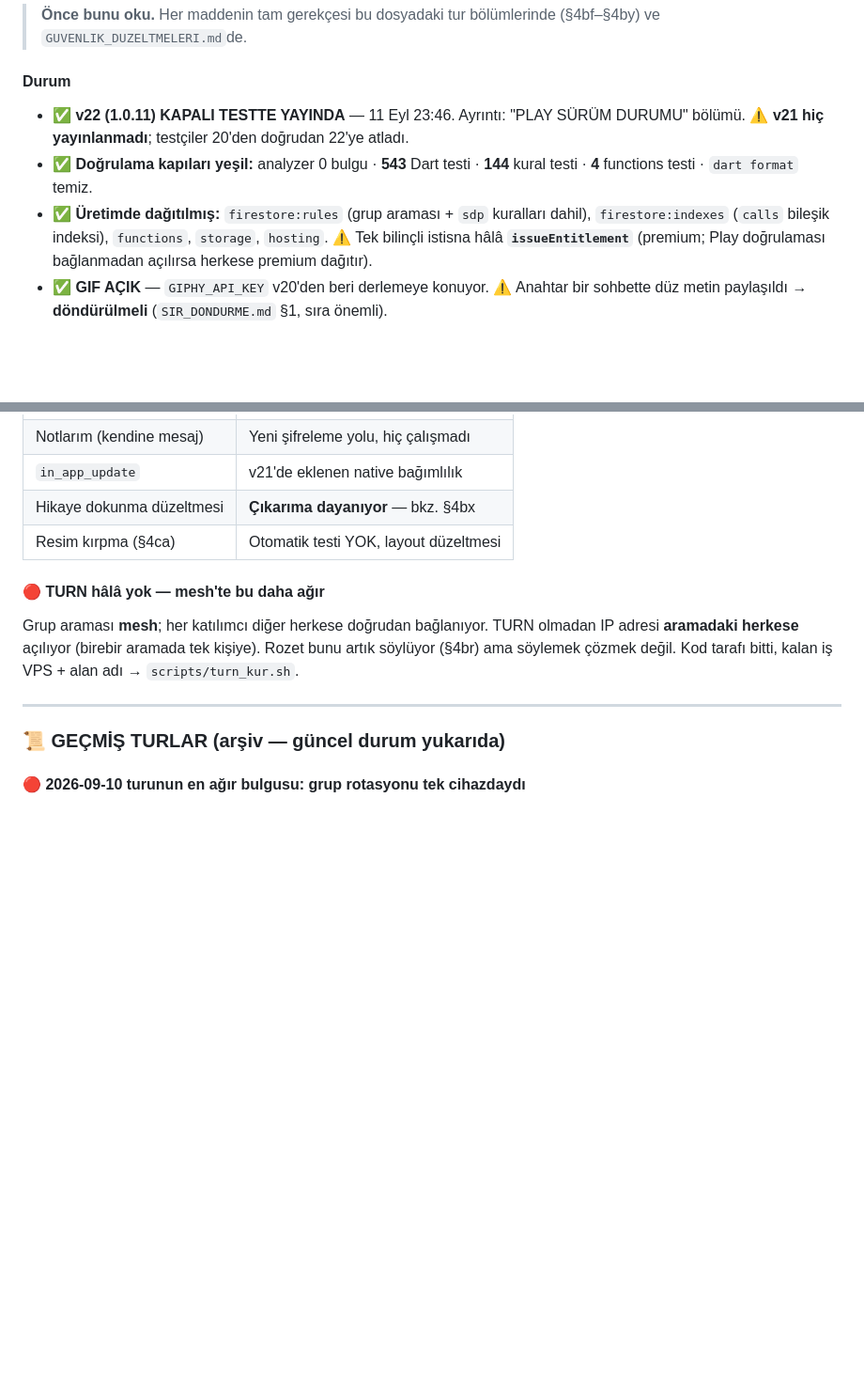
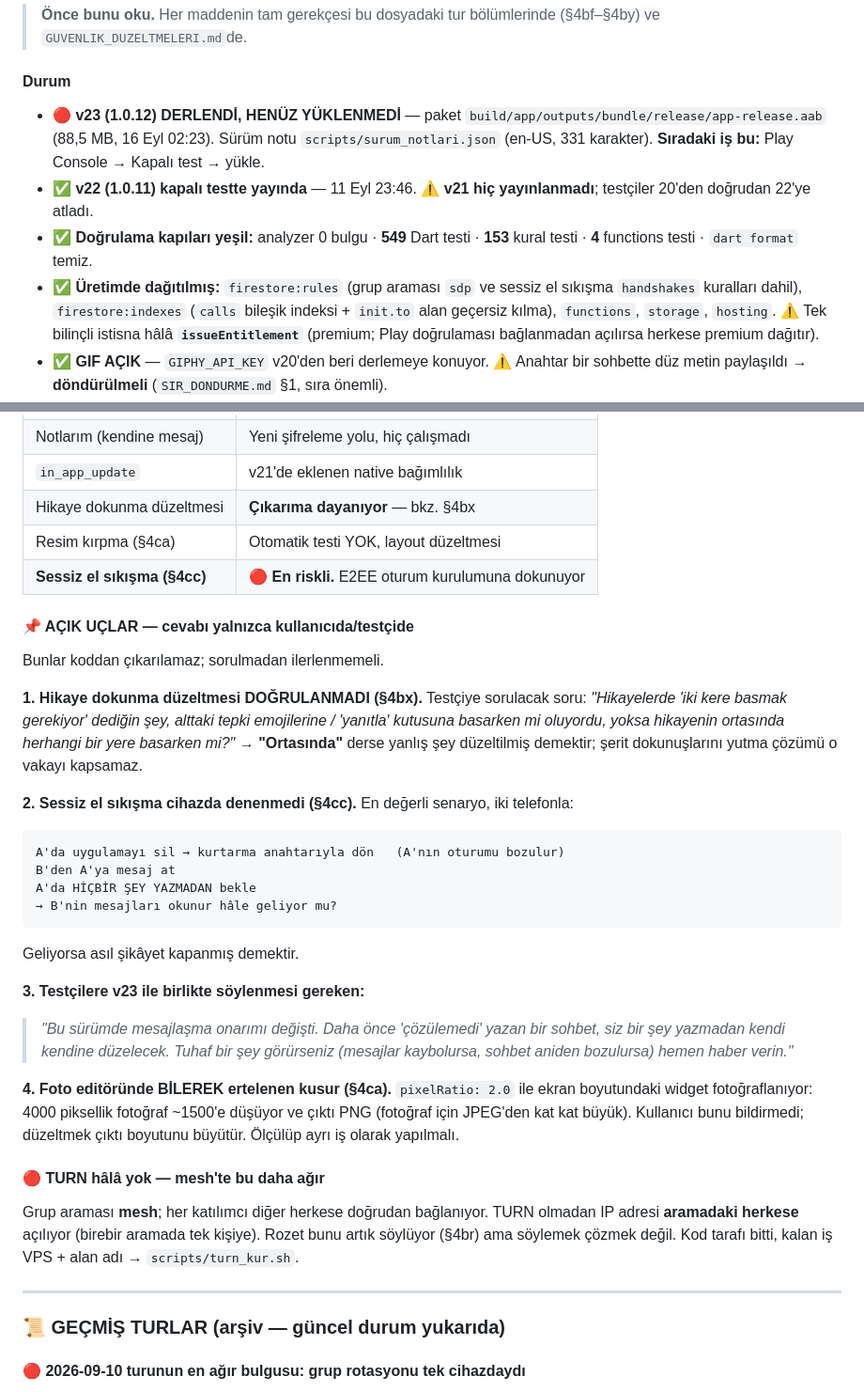
Before and after one commit to lemuxon/secreter, a Markdown page: DEVAM.md, 2 parts joined by grey strips. Shown at 94% size. Drawn GitHub-style; blank space fills up the shorter version.

Commit message:
DEVAM.md: v23 durumu ve açık uçları kalıcılaştır (oturum devri)
Bağlam penceresi dolmak üzere; yalnızca sohbette yaşayan her şey
kalıcı dosyalara taşındı:

- v23 derlendi ama YÜKLENMEDİ — sıradaki iş bu
- Açık uçlar bölümü: cevabı yalnızca kullanıcıda/testçide olan dört
  şey (hikaye düzeltmesinin doğrulanmamış olması, §4cc'nin cihaz
  senaryosu, testçilere söylenecek metin, foto editöründe bilerek
  ertelenen çözünürlük kusuru)
- Cihazda denenmemişler tablosuna §4cc eklendi (en riskli)
- Test sayıları ve dağıtım durumu tazelendi

Hafıza dosyalarındaki iki eskimiş iddia da düzeltildi: "projede git
yok" (12 Eyl'den beri var) ve "storage+hosting dağıtılsın mı bekleyen
karar" (2 Eyl'de dağıtılmış).

Co-Authored-By: Claude Opus 5 <noreply@anthropic.com>

````diff
--- a/DEVAM.md
+++ b/DEVAM.md
@@ -85,13 +85,17 @@ Bu iki dosya tüm bağlamı taşır; sohbet geçmişine ihtiyaç yok.
 
 #### Durum
 
-* ✅ **v22 (1.0.11) KAPALI TESTTE YAYINDA** — 11 Eyl 23:46.
-  Ayrıntı: "PLAY SÜRÜM DURUMU" bölümü.
+* 🔴 **v23 (1.0.12) DERLENDİ, HENÜZ YÜKLENMEDİ** — paket
+  `build/app/outputs/bundle/release/app-release.aab` (88,5 MB,
+  16 Eyl 02:23). Sürüm notu `scripts/surum_notlari.json` (en-US, 331
+  karakter). **Sıradaki iş bu:** Play Console → Kapalı test → yükle.
+* ✅ **v22 (1.0.11) kapalı testte yayında** — 11 Eyl 23:46.
   ⚠️ **v21 hiç yayınlanmadı**; testçiler 20'den doğrudan 22'ye atladı.
-* ✅ **Doğrulama kapıları yeşil:** analyzer 0 bulgu · **543** Dart testi
-  · **144** kural testi · **4** functions testi · `dart format` temiz.
-* ✅ **Üretimde dağıtılmış:** `firestore:rules` (grup araması + `sdp`
-  kuralları dahil), `firestore:indexes` (`calls` bileşik indeksi),
+* ✅ **Doğrulama kapıları yeşil:** analyzer 0 bulgu · **549** Dart testi
+  · **153** kural testi · **4** functions testi · `dart format` temiz.
+* ✅ **Üretimde dağıtılmış:** `firestore:rules` (grup araması `sdp` ve
+  sessiz el sıkışma `handshakes` kuralları dahil), `firestore:indexes`
+  (`calls` bileşik indeksi + `init.to` alan geçersiz kılma),
   `functions`, `storage`, `hosting`.
   ⚠️ Tek bilinçli istisna hâlâ **`issueEntitlement`** (premium; Play
   doğrulaması bağlanmadan açılırsa herkese premium dağıtır).
@@ -121,6 +125,40 @@ cihazda çalışmadı**:
 | `in_app_update` | v21'de eklenen native bağımlılık |
 | Hikaye dokunma düzeltmesi | **Çıkarıma dayanıyor** — bkz. §4bx |
 | Resim kırpma (§4ca) | Otomatik testi YOK, layout düzeltmesi |
+| **Sessiz el sıkışma (§4cc)** | 🔴 **En riskli.** E2EE oturum kurulumuna dokunuyor |
+
+#### 📌 AÇIK UÇLAR — cevabı yalnızca kullanıcıda/testçide
+
+Bunlar koddan çıkarılamaz; sorulmadan ilerlenmemeli.
+
+**1. Hikaye dokunma düzeltmesi DOĞRULANMADI (§4bx).**
+Testçiye sorulacak soru: *"Hikayelerde 'iki kere basmak gerekiyor'
+dediğin şey, alttaki tepki emojilerine / 'yanıtla' kutusuna basarken mi
+oluyordu, yoksa hikayenin ortasında herhangi bir yere basarken mi?"*
+→ **"Ortasında"** derse yanlış şey düzeltilmiş demektir; şerit
+dokunuşlarını yutma çözümü o vakayı kapsamaz.
+
+**2. Sessiz el sıkışma cihazda denenmedi (§4cc).**
+En değerli senaryo, iki telefonla:
+```
+A'da uygulamayı sil → kurtarma anahtarıyla dön   (A'nın oturumu bozulur)
+B'den A'ya mesaj at
+A'da HİÇBİR ŞEY YAZMADAN bekle
+→ B'nin mesajları okunur hâle geliyor mu?
+```
+Geliyorsa asıl şikâyet kapanmış demektir.
+
+**3. Testçilere v23 ile birlikte söylenmesi gereken:**
+> *"Bu sürümde mesajlaşma onarımı değişti. Daha önce 'çözülemedi' yazan
+> bir sohbet, siz bir şey yazmadan kendi kendine düzelecek. Tuhaf bir
+> şey görürseniz (mesajlar kaybolursa, sohbet aniden bozulursa) hemen
+> haber verin."*
+
+**4. Foto editöründe BİLEREK ertelenen kusur (§4ca).**
+`pixelRatio: 2.0` ile ekran boyutundaki widget fotoğraflanıyor: 4000
+piksellik fotoğraf ~1500'e düşüyor ve çıktı PNG (fotoğraf için JPEG'den
+kat kat büyük). Kullanıcı bunu bildirmedi; düzeltmek çıktı boyutunu
+büyütür. Ölçülüp ayrı iş olarak yapılmalı.
 
 #### 🔴 TURN hâlâ yok — mesh'te bu daha ağır
 
````
Also changed, not shown: other parts of DEVAM.md (+1 -1 lines).
